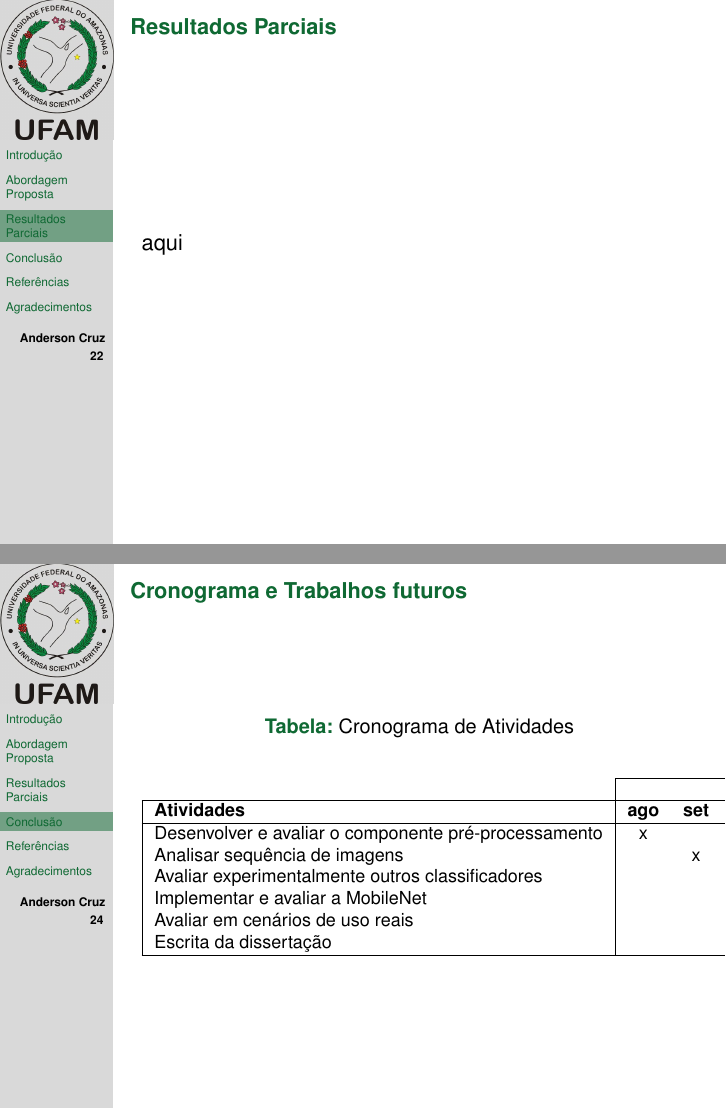
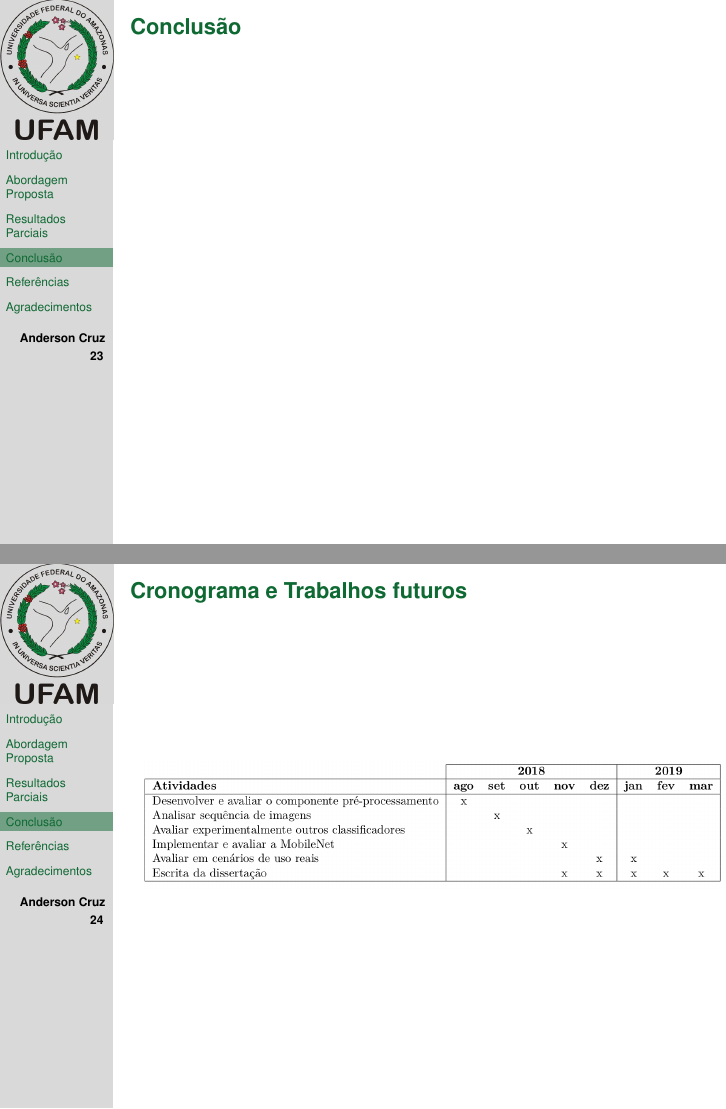
Before and after one commit to andersoncruzz/Apresentacao-Qualis, LaTeX slides (presentation.tex): pages 32 and 36 of 39 before the commit and pages 33 and 34 of 37 after it, joined at a grey line. Compiled offline with pdfLaTeX; a missing bibliography style is replaced by a similar one.

Commit message:
slides atualizações

```diff
--- a/presentation.tex
+++ b/presentation.tex
@@ -345,4 +345,3 @@ aqui;
 \section{Resultados Parciais}
 \begin{frame}
 \frametitle{Resultados Parciais}
-aqui
@@ -366,22 +368,12 @@ aqui
 
 \begin{frame}
  \frametitle{Cronograma e Trabalhos futuros}
- \pause
- \begin{table}[]\footnotesize
-\caption{Cronograma de Atividades}
-\label{table:cronog}
-\begin{tabular}{l|ccccc|ccc|}
-\cline{2-9}
-                                                                           & \multicolumn{5}{c|}{\textbf{2018}}                                       & \multicolumn{3}{c|}{\textbf{2019}}         \\ \hline
-\multicolumn{1}{|l|}{\textbf{Atividades}}                                  & \textbf{ago} & \textbf{set} & \textbf{out} & \textbf{nov} & \textbf{dez} & \textbf{jan} & \textbf{fev} & \textbf{mar} \\ \hline
-\multicolumn{1}{|l|}{Desenvolver e avaliar o componente pré-processamento} & x            &              &              &              &              &              &              &              \\
-\multicolumn{1}{|l|}{Analisar sequência de imagens}                        &              & x            &              &              &              &              &              &              \\
-\multicolumn{1}{|l|}{Avaliar experimentalmente outros classificadores}     &              &              & x            &              &              &              &              &              \\
-\multicolumn{1}{|l|}{Implementar e avaliar a MobileNet}                    &              &              &              & x            &              &              &              &              \\
-\multicolumn{1}{|l|}{Avaliar em cenários de uso reais}                     &              &              &              &              & x            & x            &              &              \\
-\multicolumn{1}{|l|}{Escrita da dissertação}                                  &              &              &              & x            & x            & x            & x            & x            \\ \hline
-\end{tabular}
-\end{table}
+\begin{figure}
+\centering
+\includegraphics[scale=0.22]{figuras/cronograma.png}
+%\caption{Cronograma}
+\label{fig:arquitetura}
+\end{figure}
 \end{frame}
 
 
```
Also changed, not shown: figuras/cronograma.png (added), figuras/tabela_dados.png (added), presentation.tex (11 more changed lines), 4 other files.
